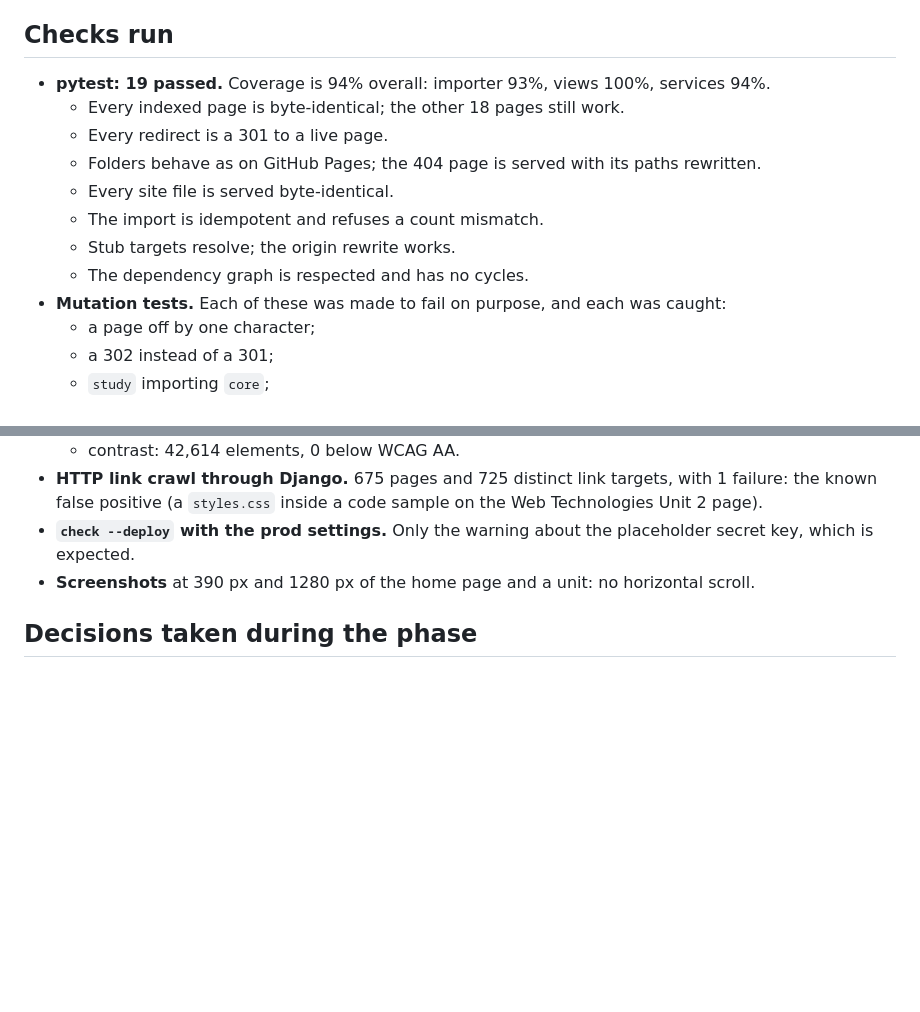
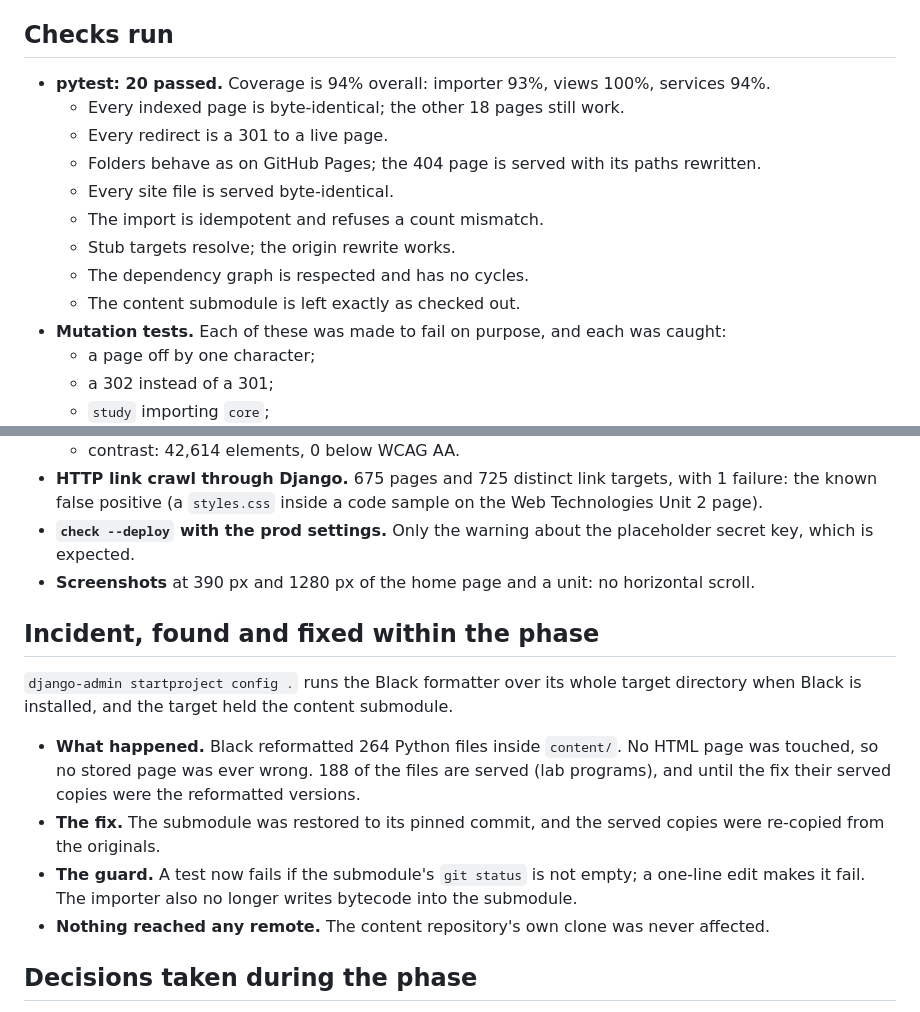
Before and after one commit to nrstatlab/nrstatlab-learn, a Markdown page: docs/PHASE-1-REPORT.md, 2 parts joined by grey strips. Rendered like a GitHub page; blank space fills up the shorter version.

Commit message:
Phase 1 report: 20 tests, and the submodule incident with its fix and guard
Co-Authored-By: Claude Opus 5.5 <noreply@anthropic.com>
Claude-Session: https://claude.ai/code/session_01S1fpsgx8URLf2ej6brQ5Qc

```diff
--- a/docs/PHASE-1-REPORT.md
+++ b/docs/PHASE-1-REPORT.md
@@ -38,7 +38,7 @@ A second run changes nothing.
 
 ## Checks run
 
-- **pytest: 19 passed.** Coverage is 94% overall: importer 93%, views 100%, services 94%.
+- **pytest: 20 passed.** Coverage is 94% overall: importer 93%, views 100%, services 94%.
   - Every indexed page is byte-identical; the other 18 pages still work.
   - Every redirect is a 301 to a live page.
   - Folders behave as on GitHub Pages; the 404 page is served with its paths rewritten.
@@ -46,6 +46,7 @@ A second run changes nothing.
   - The import is idempotent and refuses a count mismatch.
   - Stub targets resolve; the origin rewrite works.
   - The dependency graph is respected and has no cycles.
+  - The content submodule is left exactly as checked out.
 - **Mutation tests.** Each of these was made to fail on purpose, and each was caught:
   - a page off by one character;
   - a 302 instead of a 301;
@@ -61,6 +62,19 @@ A second run changes nothing.
 - **`check --deploy` with the prod settings.** Only the warning about the placeholder secret key,
   which is expected.
 - **Screenshots** at 390 px and 1280 px of the home page and a unit: no horizontal scroll.
+
+## Incident, found and fixed within the phase
+
+`django-admin startproject config .` runs the Black formatter over its whole target directory when
+Black is installed, and the target held the content submodule.
+- **What happened.** Black reformatted 264 Python files inside `content/`. No HTML page was touched,
+  so no stored page was ever wrong. 188 of the files are served (lab programs), and until the fix
+  their served copies were the reformatted versions.
+- **The fix.** The submodule was restored to its pinned commit, and the served copies were
+  re-copied from the originals.
+- **The guard.** A test now fails if the submodule's `git status` is not empty; a one-line edit
+  makes it fail. The importer also no longer writes bytecode into the submodule.
+- **Nothing reached any remote.** The content repository's own clone was never affected.
 
 ## Decisions taken during the phase
 
```
